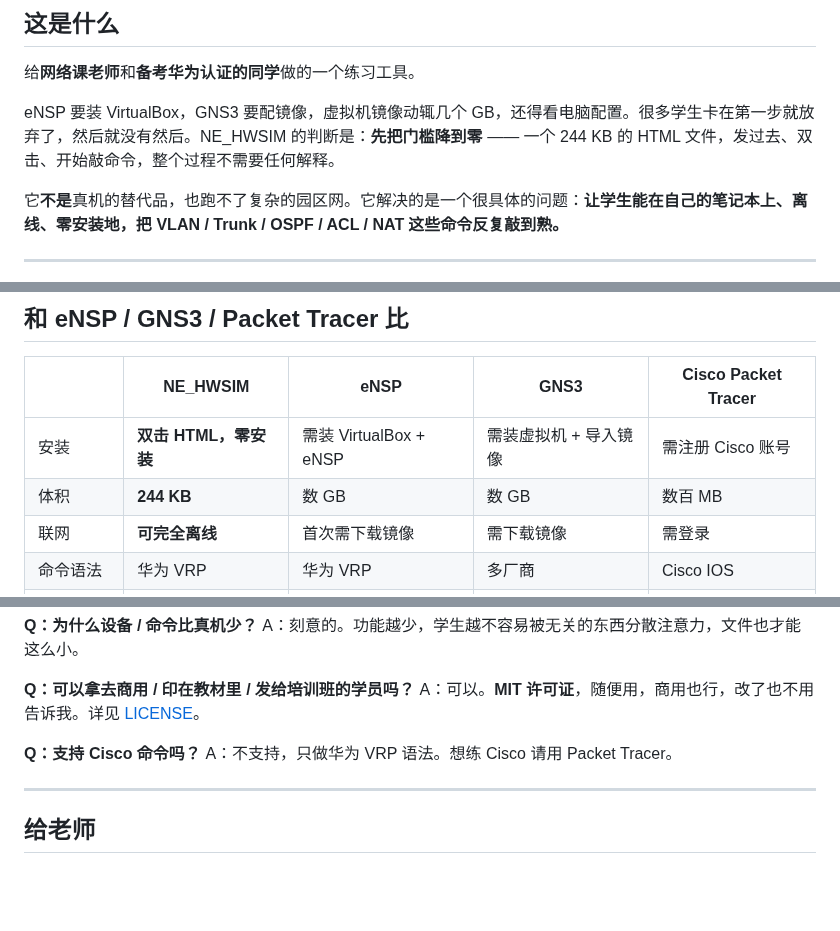
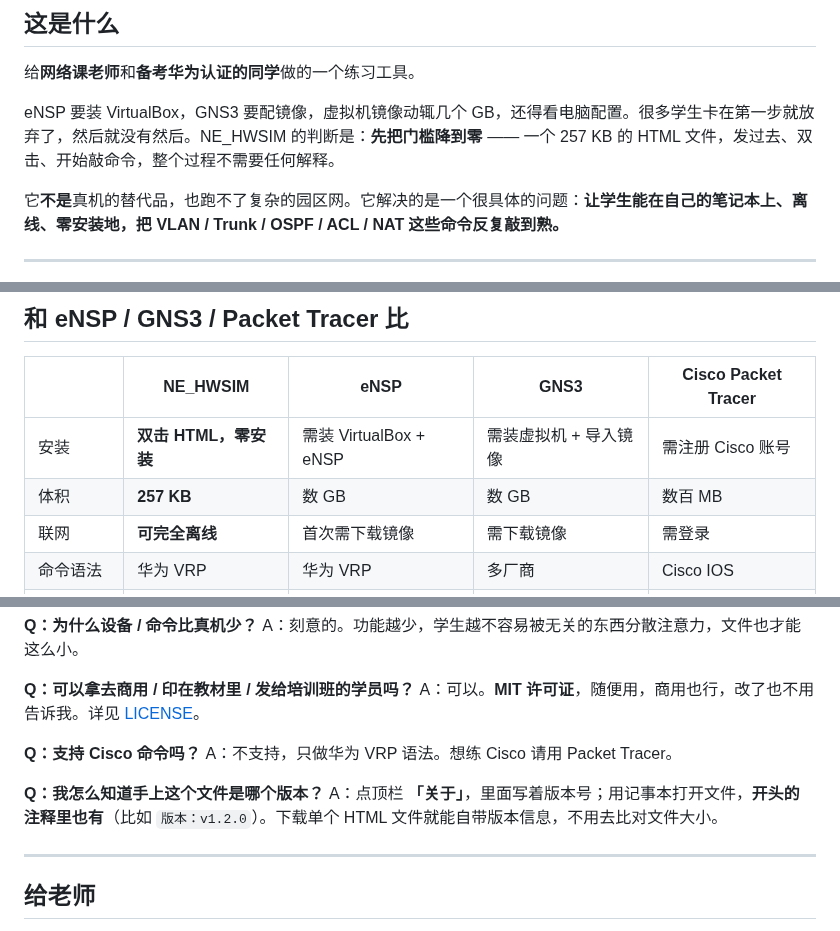
Before and after one commit to liuyimr/NE_HWSIM, a Markdown page: README.md, 3 parts joined by grey strips. GitHub-like rendering; blank space fills up the shorter version.

```diff
--- a/README.md
+++ b/README.md
@@ -33,7 +33,7 @@
 
 给**网络课老师**和**备考华为认证的同学**做的一个练习工具。
 
-eNSP 要装 VirtualBox，GNS3 要配镜像，虚拟机镜像动辄几个 GB，还得看电脑配置。很多学生卡在第一步就放弃了，然后就没有然后。NE_HWSIM 的判断是：**先把门槛降到零** —— 一个 244 KB 的 HTML 文件，发过去、双击、开始敲命令，整个过程不需要任何解释。
+eNSP 要装 VirtualBox，GNS3 要配镜像，虚拟机镜像动辄几个 GB，还得看电脑配置。很多学生卡在第一步就放弃了，然后就没有然后。NE_HWSIM 的判断是：**先把门槛降到零** —— 一个 257 KB 的 HTML 文件，发过去、双击、开始敲命令，整个过程不需要任何解释。
 
 它**不是**真机的替代品，也跑不了复杂的园区网。它解决的是一个很具体的问题：**让学生能在自己的笔记本上、离线、零安装地，把 VLAN / Trunk / OSPF / ACL / NAT 这些命令反复敲到熟。**
 
@@ -80,7 +81,7 @@ eNSP 要装 VirtualBox，GNS3 要配镜像，虚拟机镜像动辄几个 GB，
 | | **NE_HWSIM** | eNSP | GNS3 | Cisco Packet Tracer |
 |---|---|---|---|---|
 | 安装 | **双击 HTML，零安装** | 需装 VirtualBox + eNSP | 需装虚拟机 + 导入镜像 | 需注册 Cisco 账号 |
-| 体积 | **244 KB** | 数 GB | 数 GB | 数百 MB |
+| 体积 | **257 KB** | 数 GB | 数 GB | 数百 MB |
 | 联网 | **可完全离线** | 首次需下载镜像 | 需下载镜像 | 需登录 |
 | 命令语法 | 华为 VRP | 华为 VRP | 多厂商 | Cisco IOS |
 | 上手门槛 | **极低** | 中（装环境容易失败） | 高 | 中 |
@@ -124,6 +125,9 @@ A：可以。**MIT 许可证**，随便用，商用也行，改了也不用告
 **Q：支持 Cisco 命令吗？**
 A：不支持，只做华为 VRP 语法。想练 Cisco 请用 Packet Tracer。
 
+**Q：我怎么知道手上这个文件是哪个版本？**
+A：点顶栏 **「关于」**，里面写着版本号；用记事本打开文件，**开头的注释里也有**（比如 `版本：v1.2.0`）。下载单个 HTML 文件就能自带版本信息，不用去比对文件大小。
+
 ---
 
 ## 给老师
```
Also changed, not shown: other parts of README.md (+16 -2 lines), screenshot.png, 1 other file.
